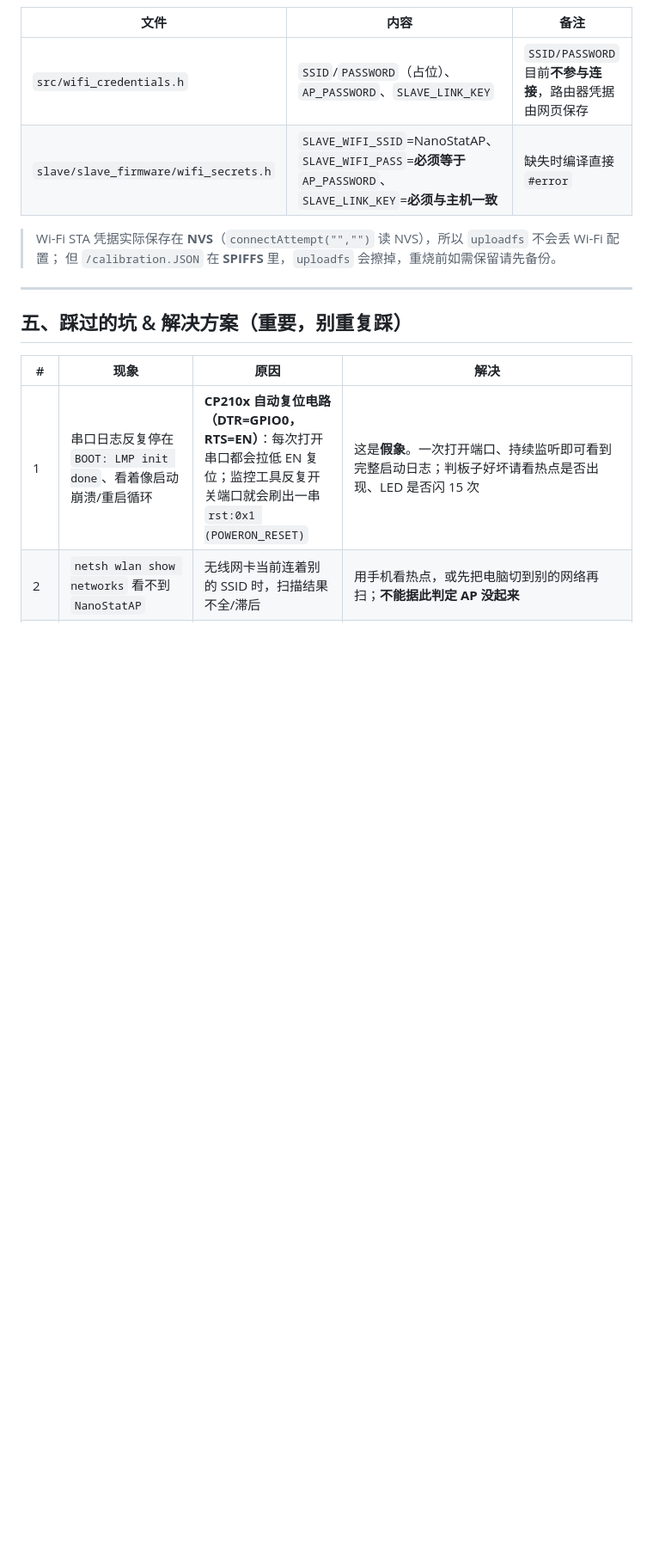
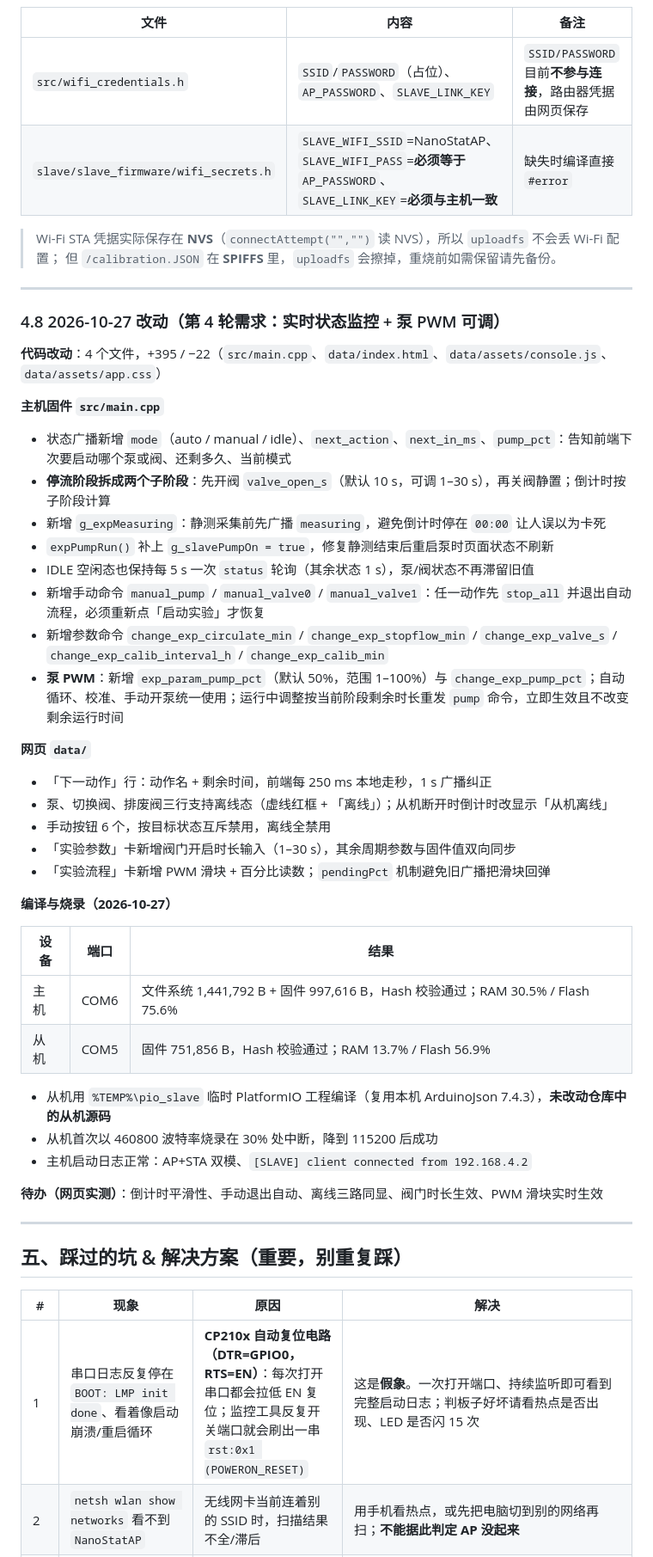
Before and after one commit to LiangPI-boob/cell-metabolism-monitor, a Markdown page: docs/项目进度总结.md, the part around one of its changes. Shown at 86% size. Rendered like a GitHub page; blank space fills up the shorter version.

Commit message:
文档：记录 2026-10-27 改动（第 4 轮实时状态监控 + 泵 PWM）并同步协作者摘要

```diff
--- a/docs/项目进度总结.md
+++ b/docs/项目进度总结.md
@@ -221,6 +221,44 @@ $pio = "C:\Users\Liang\.platformio\penv\Scripts\pio.exe"
 
 ---
 
+### 4.8 2026-10-27 改动（第 4 轮需求：实时状态监控 + 泵 PWM 可调）
+
+**代码改动**：4 个文件，+395 / −22（`src/main.cpp`、`data/index.html`、`data/assets/console.js`、`data/assets/app.css`）
+
+**主机固件 `src/main.cpp`**
+
+- 状态广播新增 `mode`（auto / manual / idle）、`next_action`、`next_in_ms`、`pump_pct`：告知前端下次要启动哪个泵或阀、还剩多久、当前模式
+- **停流阶段拆成两个子阶段**：先开阀 `valve_open_s`（默认 10 s，可调 1–30 s），再关阀静置；倒计时按子阶段计算
+- 新增 `g_expMeasuring`：静测采集前先广播 `measuring`，避免倒计时停在 `00:00` 让人误以为卡死
+- `expPumpRun()` 补上 `g_slavePumpOn = true`，修复静测结束后重启泵时页面状态不刷新
+- IDLE 空闲态也保持每 5 s 一次 `status` 轮询（其余状态 1 s），泵/阀状态不再滞留旧值
+- 新增手动命令 `manual_pump` / `manual_valve0` / `manual_valve1`：任一动作先 `stop_all` 并退出自动流程，必须重新点「启动实验」才恢复
+- 新增参数命令 `change_exp_circulate_min` / `change_exp_stopflow_min` / `change_exp_valve_s` / `change_exp_calib_interval_h` / `change_exp_calib_min`
+- **泵 PWM**：新增 `exp_param_pump_pct`（默认 50%，范围 1–100%）与 `change_exp_pump_pct`；自动循环、校准、手动开泵统一使用；运行中调整按当前阶段剩余时长重发 `pump` 命令，立即生效且不改变剩余运行时间
+
+**网页 `data/`**
+
+- 「下一动作」行：动作名 + 剩余时间，前端每 250 ms 本地走秒，1 s 广播纠正
+- 泵、切换阀、排废阀三行支持离线态（虚线红框 + 「离线」）；从机断开时倒计时改显示「从机离线」
+- 手动按钮 6 个，按目标状态互斥禁用，离线全禁用
+- 「实验参数」卡新增阀门开启时长输入（1–30 s），其余周期参数与固件值双向同步
+- 「实验流程」卡新增 PWM 滑块 + 百分比读数；`pendingPct` 机制避免旧广播把滑块回弹
+
+**编译与烧录（2026-10-27）**
+
+| 设备 | 端口 | 结果 |
+|---|---|---|
+| 主机 | COM6 | 文件系统 1,441,792 B + 固件 997,616 B，Hash 校验通过；RAM 30.5% / Flash 75.6% |
+| 从机 | COM5 | 固件 751,856 B，Hash 校验通过；RAM 13.7% / Flash 56.9% |
+
+- 从机用 `%TEMP%\pio_slave` 临时 PlatformIO 工程编译（复用本机 ArduinoJson 7.4.3），**未改动仓库中的从机源码**
+- 从机首次以 460800 波特率烧录在 30% 处中断，降到 115200 后成功
+- 主机启动日志正常：AP+STA 双模、`[SLAVE] client connected from 192.168.4.2`
+
+**待办（网页实测）**：倒计时平滑性、手动退出自动、离线三路同显、阀门时长生效、PWM 滑块实时生效
+
+---
+
 ## 五、踩过的坑 & 解决方案（**重要，别重复踩**）
 
 | # | 现象 | 原因 | 解决 |
```
Also changed, not shown: other parts of docs/项目进度总结.md (+2 -2 lines), docs/协作者同步摘要.md (+4 -2 lines).
